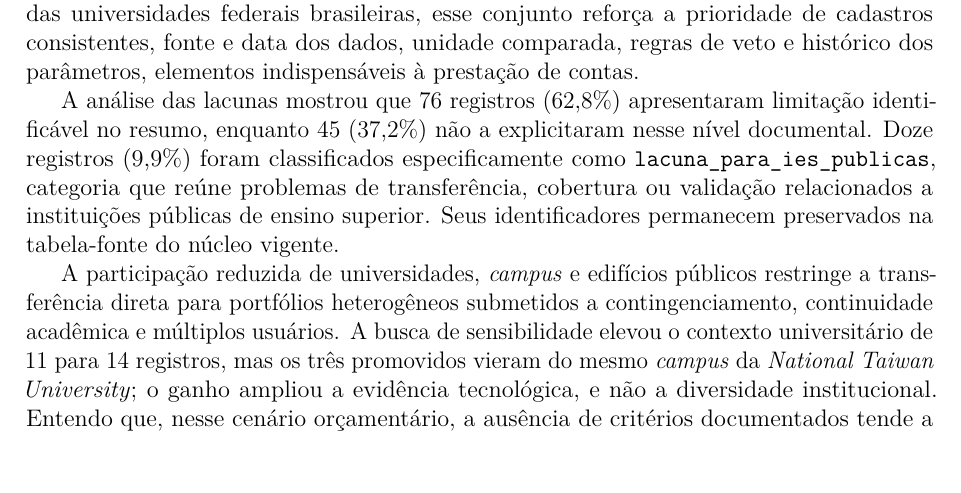
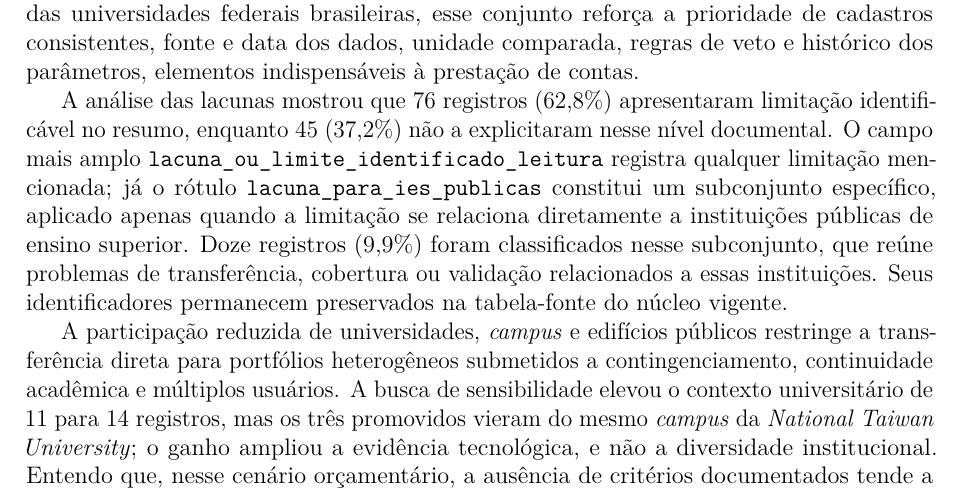
Before and after one commit to adinailson88/NOVA-revisao-bibliografica, a LaTeX document (latex-artigo/main.tex, which reads latex-artigo/sections/07_aplicabilidade.tex): part of page 20 of 29, cut so that both start at the same text, the shorter picture padded with empty space. Compiled offline with pdfLaTeX.

Commit message:
explica relação entre os campos de lacunas na Seção 8

```diff
--- a/latex-artigo/sections/07_aplicabilidade.tex
+++ b/latex-artigo/sections/07_aplicabilidade.tex
@@ -31,7 +31,7 @@ Não identificado no resumo & 1 & 0,8 \\
 
 Em instituições de ensino, a gestão sustentável combina desempenho físico, usuários e capacidade administrativa. Estudos em universidades públicas registraram predomínio corretivo, cadastros fragmentados, baixa institucionalização de indicadores e fragilidades na manutenção preventiva \parencite{lateef_manutencaouniversidade_2010,barbosa_facilitiesinstituicaopublica_2020}. Outros trabalhos identificaram fatores críticos em universidades \parencite{awuzie_fmuniversidades_2017}, critérios ambientais, econômicos e sociais em edifícios educacionais \parencite{alfalah_frameworkeducacional_2022}, indicadores operacionais de \textit{campus} \parencite{naji_campusdelphi_2023}, previsão orçamentária e uso de ordens de serviço \parencite{martins_custosmanutencaoses_2024,morais_eficienciamanutencao_2023}. No contexto das universidades federais brasileiras, esse conjunto reforça a prioridade de cadastros consistentes, fonte e data dos dados, unidade comparada, regras de veto e histórico dos parâmetros, elementos indispensáveis à prestação de contas.
 
-A análise das lacunas mostrou que 76 registros (62,8\%) apresentaram limitação identificável no resumo, enquanto 45 (37,2\%) não a explicitaram nesse nível documental. Doze registros (9,9\%) foram classificados especificamente como \texttt{lacuna\_para\_ies\_publicas}, categoria que reúne problemas de transferência, cobertura ou validação relacionados a instituições públicas de ensino superior. Seus identificadores permanecem preservados na tabela-fonte do núcleo vigente.
+A análise das lacunas mostrou que 76 registros (62,8\%) apresentaram limitação identificável no resumo, enquanto 45 (37,2\%) não a explicitaram nesse nível documental. O campo mais amplo \texttt{lacuna\_ou\_limite\_identificado\_leitura} registra qualquer limitação mencionada; já o rótulo \texttt{lacuna\_para\_ies\_publicas} constitui um subconjunto específico, aplicado apenas quando a limitação se relaciona diretamente a instituições públicas de ensino superior. Doze registros (9,9\%) foram classificados nesse subconjunto, que reúne problemas de transferência, cobertura ou validação relacionados a essas instituições. Seus identificadores permanecem preservados na tabela-fonte do núcleo vigente.
 
 A participação reduzida de universidades, \textit{campus} e edifícios públicos restringe a transferência direta para portfólios heterogêneos submetidos a contingenciamento, continuidade acadêmica e múltiplos usuários. A busca de sensibilidade elevou o contexto universitário de 11 para 14 registros, mas os três promovidos vieram do mesmo \textit{campus} da \textit{National Taiwan University}; o ganho ampliou a evidência tecnológica, e não a diversidade institucional. Entendo que, nesse cenário orçamentário, a ausência de critérios documentados tende a penalizar sistematicamente as intervenções preventivas, que carecem da urgência visível dos reparos corretivos.
 
```
